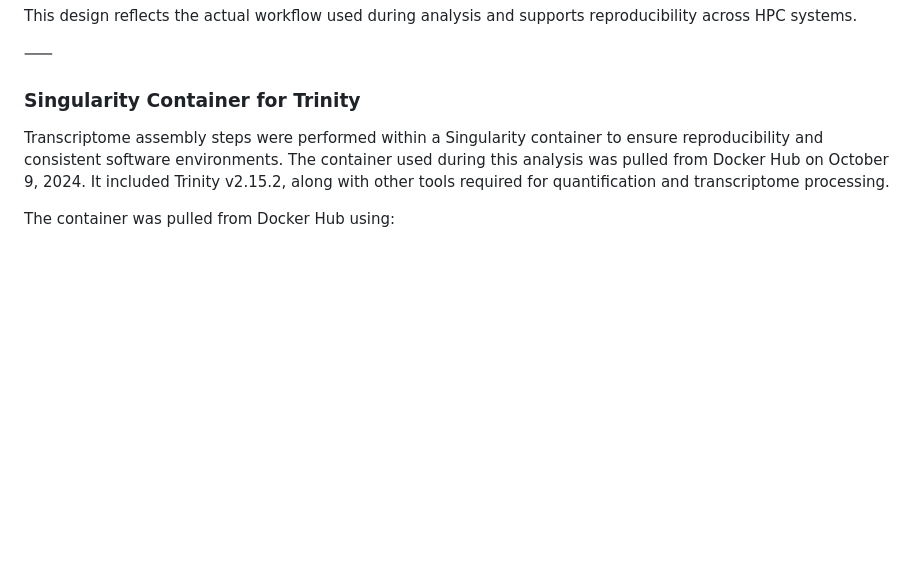
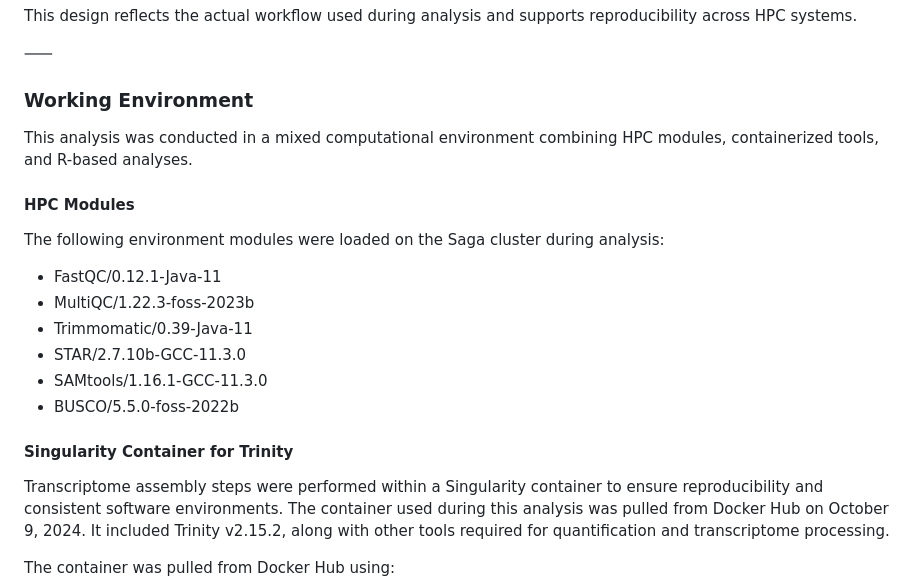
Before and after one commit to CarlotaMG/corkwing_wrasse, a Markdown page: chapter1_rnaseq/README.md, the part around the change. GitHub-like rendering; blank space fills up the shorter version.

Commit message:
add HPC modules section

```diff
--- a/chapter1_rnaseq/README.md
+++ b/chapter1_rnaseq/README.md
@@ -34,7 +34,19 @@ This design reflects the actual workflow used during analysis and supports repro
 
 ⸺
 
-### Singularity Container for Trinity
+### Working Environment
+This analysis was conducted in a mixed computational environment combining HPC modules, containerized tools, and R-based analyses.
+
+#### HPC Modules
+The following environment modules were loaded on the Saga cluster during analysis:
+- FastQC/0.12.1-Java-11
+- MultiQC/1.22.3-foss-2023b
+- Trimmomatic/0.39-Java-11
+- STAR/2.7.10b-GCC-11.3.0
+- SAMtools/1.16.1-GCC-11.3.0
+- BUSCO/5.5.0-foss-2022b
+
+#### Singularity Container for Trinity
 Transcriptome assembly steps were performed within a Singularity container to ensure reproducibility and consistent software environments. The container used during this analysis was pulled from Docker Hub on October 9, 2024. It included Trinity v2.15.2, along with other tools required for quantification and transcriptome processing.
 
 The container was pulled from Docker Hub using:
```
